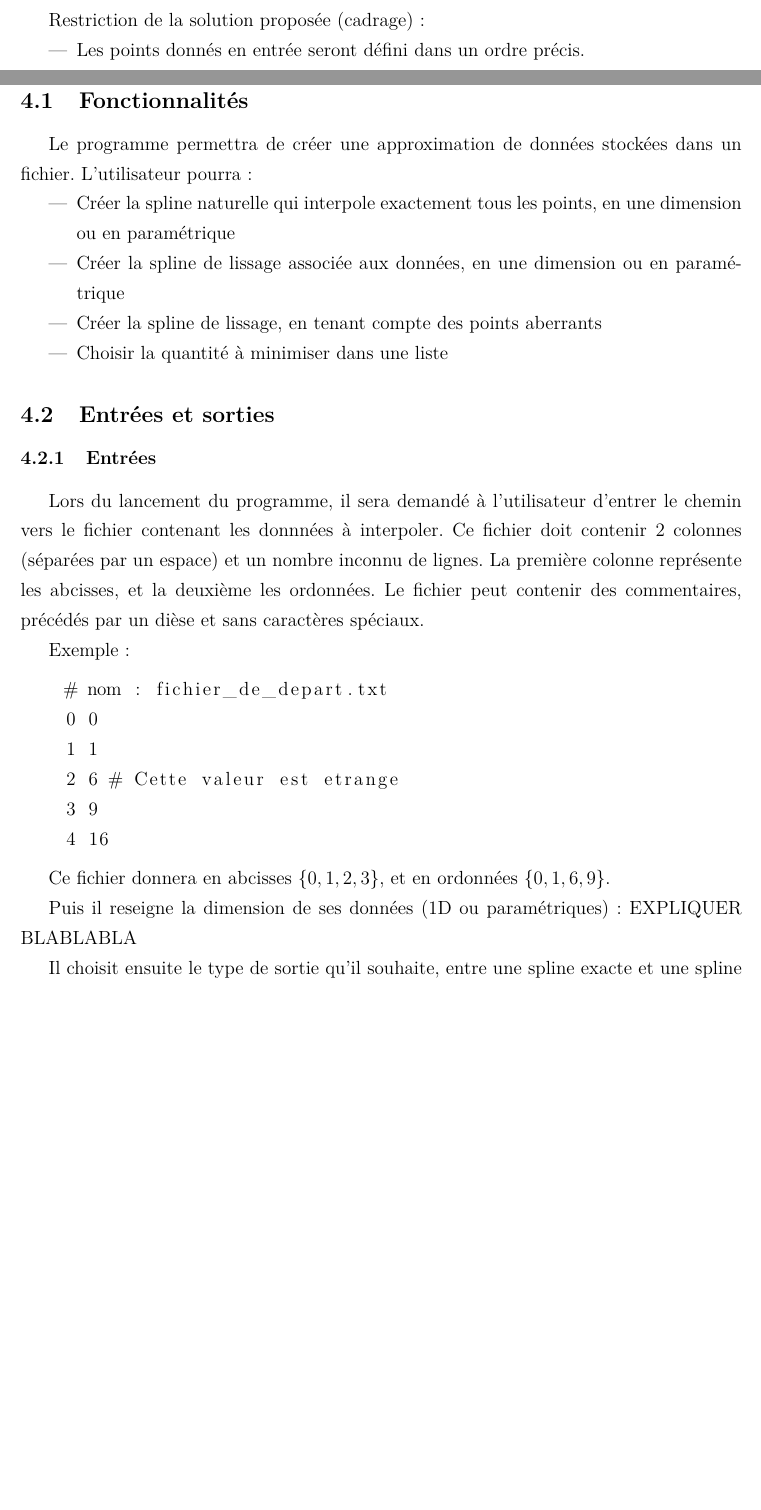
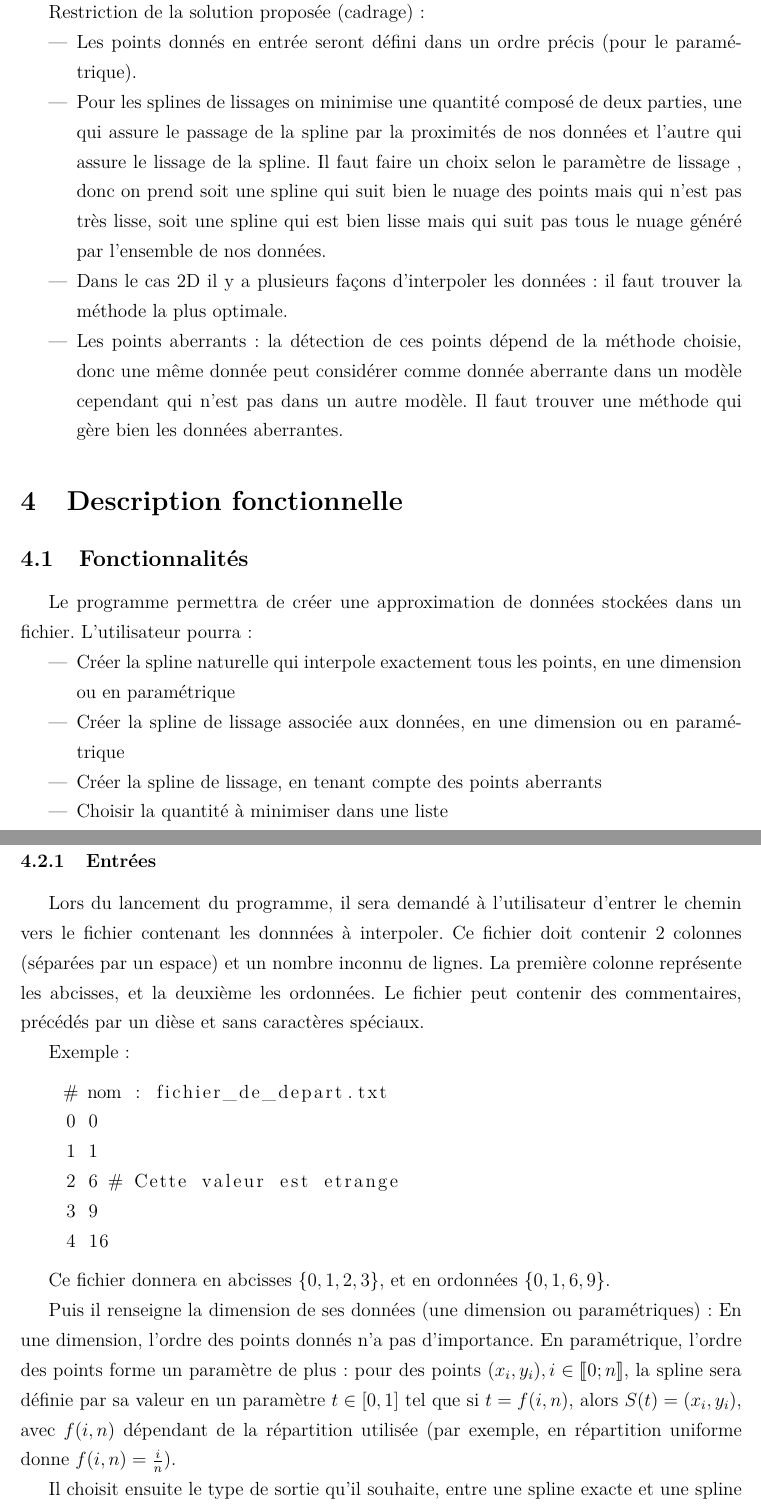
Before and after one commit to Gymnette/ProjetL3, a LaTeX document (CDC.tex): two parts of pages 3 and 4 of 5 before the commit and two parts of pages 5 and 6 of 7 after it, joined at a grey line, cut so that both start at the same text, the shorter picture padded with empty space. Compiled offline with pdfLaTeX.

Commit message:
Version quasi-complete (il manque la partie 5)
Reste à faire la partie 5

```diff
--- a/CDC.tex
+++ b/CDC.tex
@@ -12,6 +12,7 @@
 \usepackage{amssymb}
 \usepackage{bclogo}
 \usepackage{listings}
+\usepackage{stmaryrd}
 \usepackage[top=2cm, bottom=3cm, left=2.5cm, right=2.5cm]{geometry} %Marges
 
 \renewcommand{\baselinestretch}{1.3} %Interligne
@@ -87,11 +94,15 @@ Le projet sera livré sous la forme d'une archive contenant :
 \item[•] Un rapport expliquant les diverses méthodes, avec des exemples d’utilisations illustrés.
 \end{itemize}
 
+\newpage
 \section{Limites}
 
 Restriction de la solution proposée (cadrage) :
 \begin{itemize}
-\item Les points donnés en entrée seront défini dans un ordre précis.
+\item Les points donnés en entrée seront défini dans un ordre précis (pour le paramétrique).
+\item Pour les splines de lissages on minimise une quantité composé de deux parties, une qui assure le passage de la spline par la proximités de nos données et l’autre qui assure le lissage de la spline. Il faut faire un choix selon le paramètre de lissage , donc on prend soit une spline qui suit bien le nuage des points mais qui n’est pas très lisse, soit une spline qui est bien lisse mais qui suit pas tous le nuage généré par l’ensemble de nos données.
+\item Dans le cas 2D il y a plusieurs façons d’interpoler les données : il faut trouver la méthode la plus optimale.
+\item Les points aberrants : la détection de ces points dépend de la méthode choisie, donc une même donnée peut considérer comme donnée aberrante dans un modèle cependant qui n’est pas dans un autre modèle. Il faut trouver une méthode qui gère bien les données aberrantes.
 \end{itemize}
 
 \section{Description fonctionnelle}
@@ -127,7 +139,7 @@ Exemple :
 
 Ce fichier donnera en abcisses  $\{0,1,2,3\}$, et en ordonnées $\{0,1,6,9\}$.
 
-Puis il reseigne la dimension de ses données (1D ou paramétriques) : EXPLIQUER BLABLABLA
+Puis il renseigne la dimension de ses données (une dimension ou paramétriques) : En une dimension, l'ordre des points donnés n'a pas d'importance. En paramétrique, l'ordre des points forme un paramètre de plus : pour des points $(x_i,y_i),i\in \llbracket 0; n \rrbracket$, la spline sera définie par sa valeur en un paramètre $t \in [0,1]$ tel que si $t = f(i,n) $, alors $S(t) = (x_i,y_i)$, avec $f(i,n)$ dépendant de la répartition utilisée (par exemple, en répartition uniforme donne $f(i,n) = \frac{i}{n}$).
 
 Il choisit ensuite le type de sortie qu'il souhaite, entre une spline exacte et une spline de lissage.
 
```
Also changed, not shown: CDC.tex (19 more changed lines).
